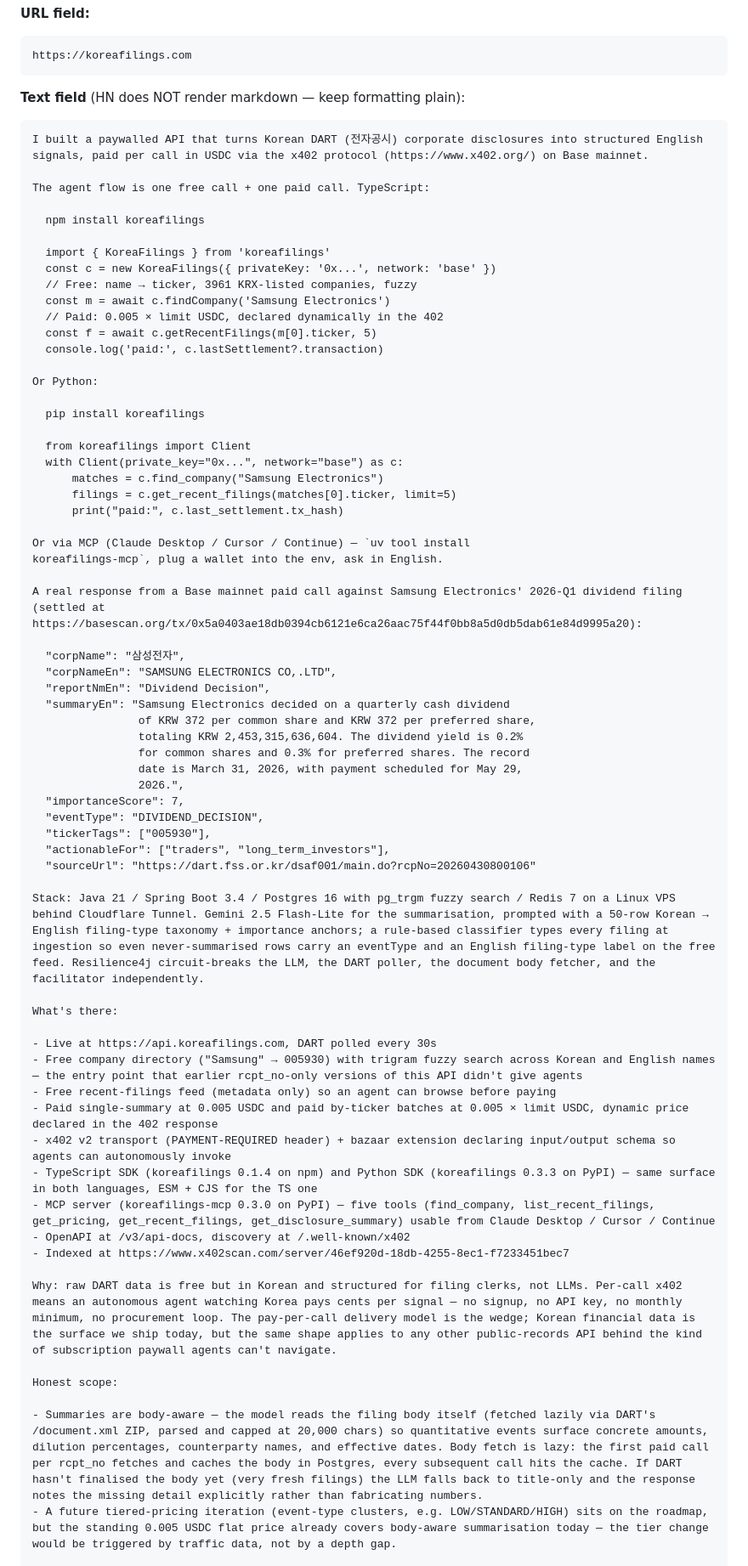
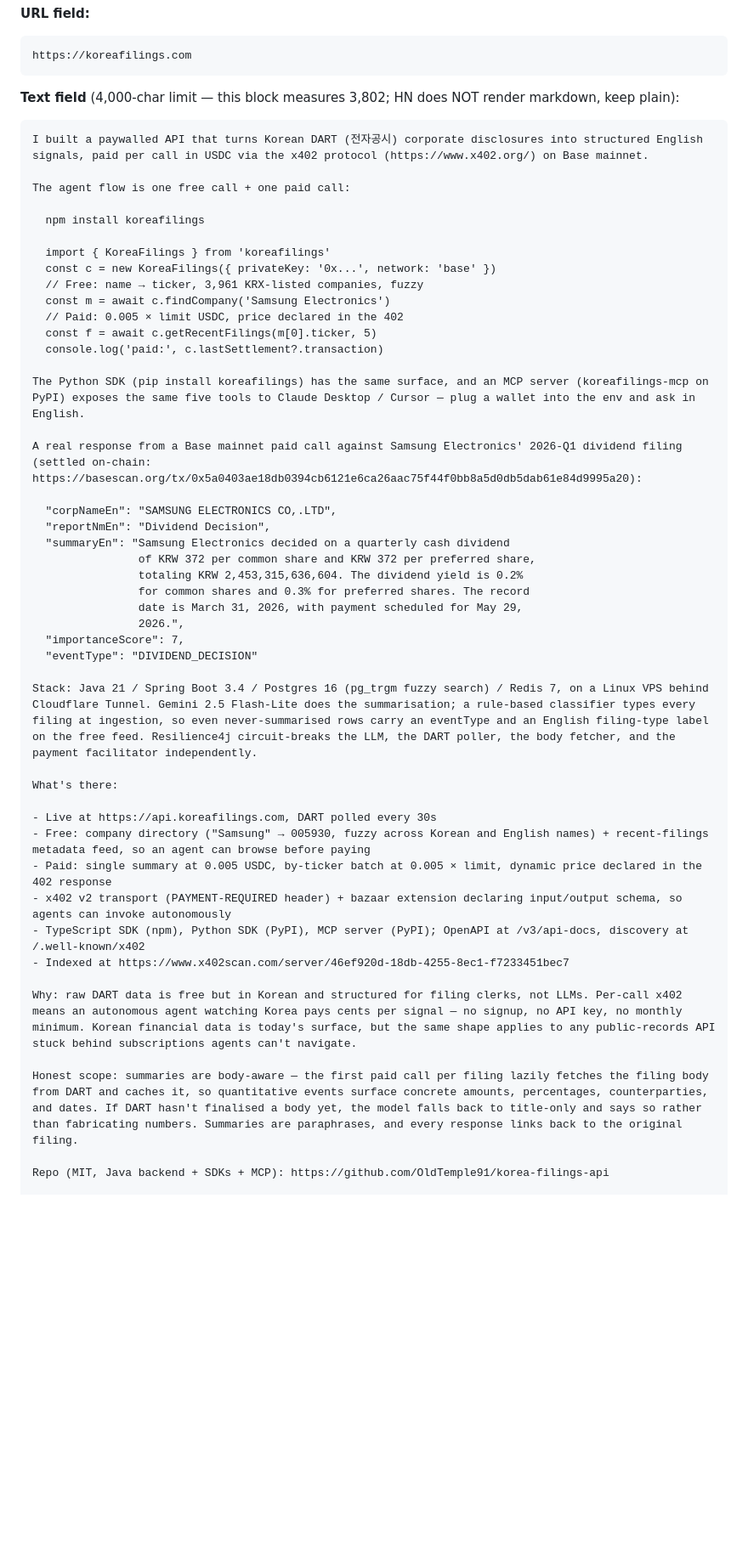
Before and after one commit to OldTemple91/korea-filings-api, a Markdown page: docs/launch/HN_DRAFT.md, the part around one of its changes. Shown at 85% size. GitHub-like rendering; blank space fills up the shorter version.

Commit message:
docs: HN draft — trim text field to 3,802 chars (4,000 limit)

````diff
--- a/docs/launch/HN_DRAFT.md
+++ b/docs/launch/HN_DRAFT.md
@@ -24,39 +24,27 @@ Show HN: Korea's EDGAR in English, paid per call via x402
 https://koreafilings.com
 ```
 
-**Text field** (HN does NOT render markdown — keep formatting plain):
+**Text field** (4,000-char limit — this block measures 3,802; HN does NOT render markdown, keep plain):
 
 ```
 I built a paywalled API that turns Korean DART (전자공시) corporate disclosures into structured English signals, paid per call in USDC via the x402 protocol (https://www.x402.org/) on Base mainnet.
 
-The agent flow is one free call + one paid call. TypeScript:
+The agent flow is one free call + one paid call:
 
   npm install koreafilings
 
   import { KoreaFilings } from 'koreafilings'
   const c = new KoreaFilings({ privateKey: '0x...', network: 'base' })
-  // Free: name → ticker, 3961 KRX-listed companies, fuzzy
+  // Free: name → ticker, 3,961 KRX-listed companies, fuzzy
   const m = await c.findCompany('Samsung Electronics')
-  // Paid: 0.005 × limit USDC, declared dynamically in the 402
+  // Paid: 0.005 × limit USDC, price declared in the 402
   const f = await c.getRecentFilings(m[0].ticker, 5)
   console.log('paid:', c.lastSettlement?.transaction)
 
-Or Python:
+The Python SDK (pip install koreafilings) has the same surface, and an MCP server (koreafilings-mcp on PyPI) exposes the same five tools to Claude Desktop / Cursor — plug a wallet into the env and ask in English.
 
-  pip install koreafilings
+A real response from a Base mainnet paid call against Samsung Electronics' 2026-Q1 dividend filing (settled on-chain: https://basescan.org/tx/0x5a0403ae18db0394cb6121e6ca26aac75f44f0bb8a5d0db5dab61e84d9995a20):
 
-  from koreafilings import Client
-  with Client(private_key="0x...", network="base") as c:
-      matches = c.find_company("Samsung Electronics")
-      filings = c.get_recent_filings(matches[0].ticker, limit=5)
-      print("paid:", c.last_settlement.tx_hash)
-
-Or via MCP (Claude Desktop / Cursor / Continue) — `uv tool install
-koreafilings-mcp`, plug a wallet into the env, ask in English.
-
-A real response from a Base mainnet paid call against Samsung Electronics' 2026-Q1 dividend filing (settled at https://basescan.org/tx/0x5a0403ae18db0394cb6121e6ca26aac75f44f0bb8a5d0db5dab61e84d9995a20):
-
-  "corpName": "삼성전자",
   "corpNameEn": "SAMSUNG ELECTRONICS CO,.LTD",
   "reportNmEn": "Dividend Decision",
   "summaryEn": "Samsung Electronics decided on a quarterly cash dividend
@@ -66,29 +54,22 @@ A real response from a Base mainnet paid call against Samsung Electronics' 2026-
                 date is March 31, 2026, with payment scheduled for May 29,
                 2026.",
   "importanceScore": 7,
-  "eventType": "DIVIDEND_DECISION",
-  "tickerTags": ["005930"],
-  "actionableFor": ["traders", "long_term_investors"],
-  "sourceUrl": "https://dart.fss.or.kr/dsaf001/main.do?rcpNo=20260430800106"
+  "eventType": "DIVIDEND_DECISION"
 
-Stack: Java 21 / Spring Boot 3.4 / Postgres 16 with pg_trgm fuzzy search / Redis 7 on a Linux VPS behind Cloudflare Tunnel. Gemini 2.5 Flash-Lite for the summarisation, prompted with a 50-row Korean → English filing-type taxonomy + importance anchors; a rule-based classifier types every filing at ingestion so even never-summarised rows carry an eventType and an English filing-type label on the free feed. Resilience4j circuit-breaks the LLM, the DART poller, the document body fetcher, and the facilitator independently.
+Stack: Java 21 / Spring Boot 3.4 / Postgres 16 (pg_trgm fuzzy search) / Redis 7, on a Linux VPS behind Cloudflare Tunnel. Gemini 2.5 Flash-Lite does the summarisation; a rule-based classifier types every filing at ingestion, so even never-summarised rows carry an eventType and an English filing-type label on the free feed. Resilience4j circuit-breaks the LLM, the DART poller, the body fetcher, and the payment facilitator independently.
 
 What's there:
 
 - Live at https://api.koreafilings.com, DART polled every 30s
-- Free company directory ("Samsung" → 005930) with trigram fuzzy search across Korean and English names — the entry point that earlier rcpt_no-only versions of this API didn't give agents
-- Free recent-filings feed (metadata only) so an agent can browse before paying
-- Paid single-summary at 0.005 USDC and paid by-ticker batches at 0.005 × limit USDC, dynamic price declared in the 402 response
-- x402 v2 transport (PAYMENT-REQUIRED header) + bazaar extension declaring input/output schema so agents can autonomously invoke
-- TypeScript SDK (koreafilings 0.1.4 on npm) and Python SDK (koreafilings 0.3.3 on PyPI) — same surface in both languages, ESM + CJS for the TS one
-- MCP server (koreafilings-mcp 0.3.0 on PyPI) — five tools (find_company, list_recent_filings, get_pricing, get_recent_filings, get_disclosure_summary) usable from Claude Desktop / Cursor / Continue
-- OpenAPI at /v3/api-docs, discovery at /.well-known/x402
+- Free: company directory ("Samsung" → 005930, fuzzy across Korean and English names) + recent-filings metadata feed, so an agent can browse before paying
+- Paid: single summary at 0.005 USDC, by-ticker batch at 0.005 × limit, dynamic price declared in the 402 response
+- x402 v2 transport (PAYMENT-REQUIRED header) + bazaar extension declaring input/output schema, so agents can invoke autonomously
+- TypeScript SDK (npm), Python SDK (PyPI), MCP server (PyPI); OpenAPI at /v3/api-docs, discovery at /.well-known/x402
 - Indexed at https://www.x402scan.com/server/46ef920d-18db-4255-8ec1-f7233451bec7
 
-Why: raw DART data is free but in Korean and structured for filing clerks, not LLMs. Per-call x402 means an autonomous agent watching Korea pays cents per signal — no signup, no API key, no monthly minimum, no procurement loop. The pay-per-call delivery model is the wedge; Korean financial data is the surface we ship today, but the same shape applies to any other public-records API behind the kind of subscription paywall agents can't navigate.
+Why: raw DART data is free but in Korean and structured for filing clerks, not LLMs. Per-call x402 means an autonomous agent watching Korea pays cents per signal — no signup, no API key, no monthly minimum. Korean financial data is today's surface, but the same shape applies to any public-records API stuck behind subscriptions agents can't navigate.
 
-Honest scope:
+Honest scope: summaries are body-aware — the first paid call per filing lazily fetches the filing body from DART and caches it, so quantitative events surface concrete amounts, percentages, counterparties, and dates. If DART hasn't finalised a body yet, the model falls back to title-only and says so rather than fabricating numbers. Summaries are paraphrases, and every response links back to the original filing.
 
-- Summaries are body-aware — the model reads the filing body itself (fetched lazily via DART's /document.xml ZIP, parsed and capped at 20,000 chars) so quantitative events surface concrete amounts, dilution percentages, counterparty names, and effective dates. Body fetch is lazy: the first paid call per rcpt_no fetches and caches the body in Postgres, every subsequent call hits the cache. If DART hasn't finalised the body yet (very fresh filings) the LLM falls back to title-only and the response notes the missing detail explicitly rather than fabricating numbers.
-- A future tiered-pricing iteration (event-type clusters, e.g. LOW/STANDARD/HIGH) sits on the roadmap, but the standing 0.005 USDC flat price already covers body-aware summarisation today — the tier change would be triggered by traffic data, not by a depth gap.
+Repo (MIT, Java backend + SDKs + MCP): https://github.com/OldTemple91/korea-filings-api
 
````
Also changed, not shown: other parts of docs/launch/HN_DRAFT.md (+1 -3 lines).
